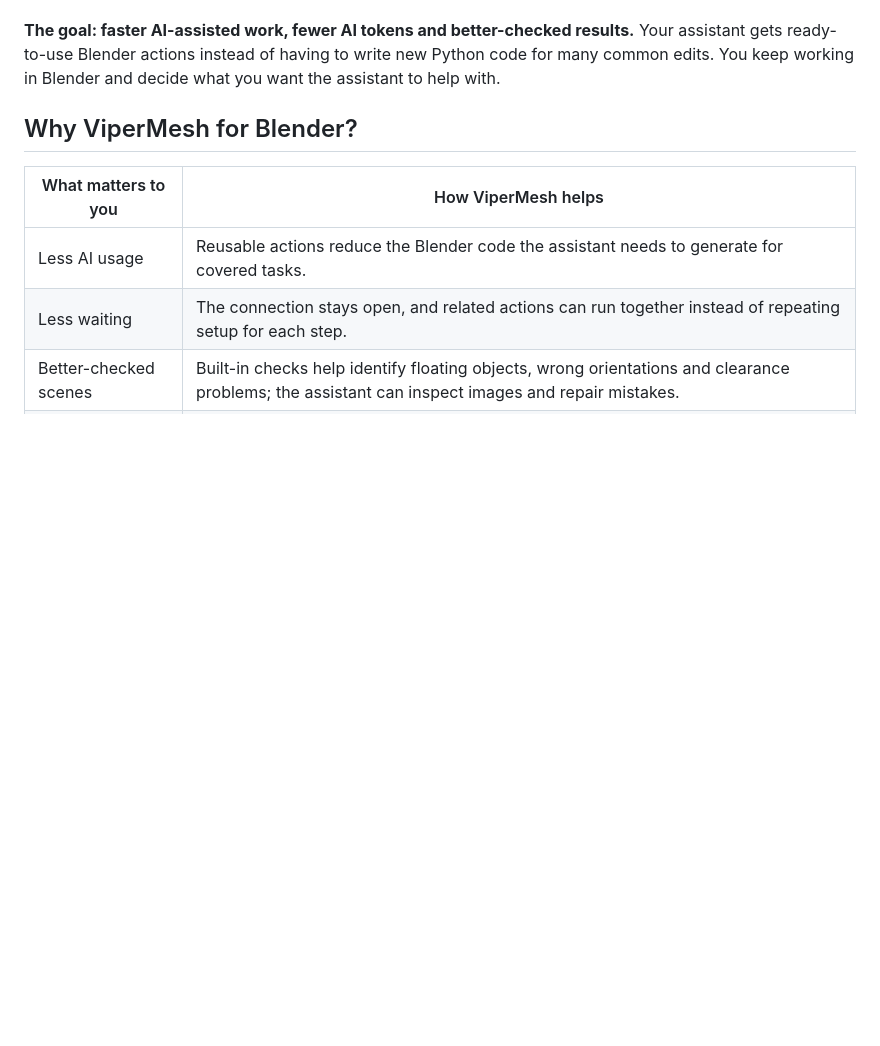
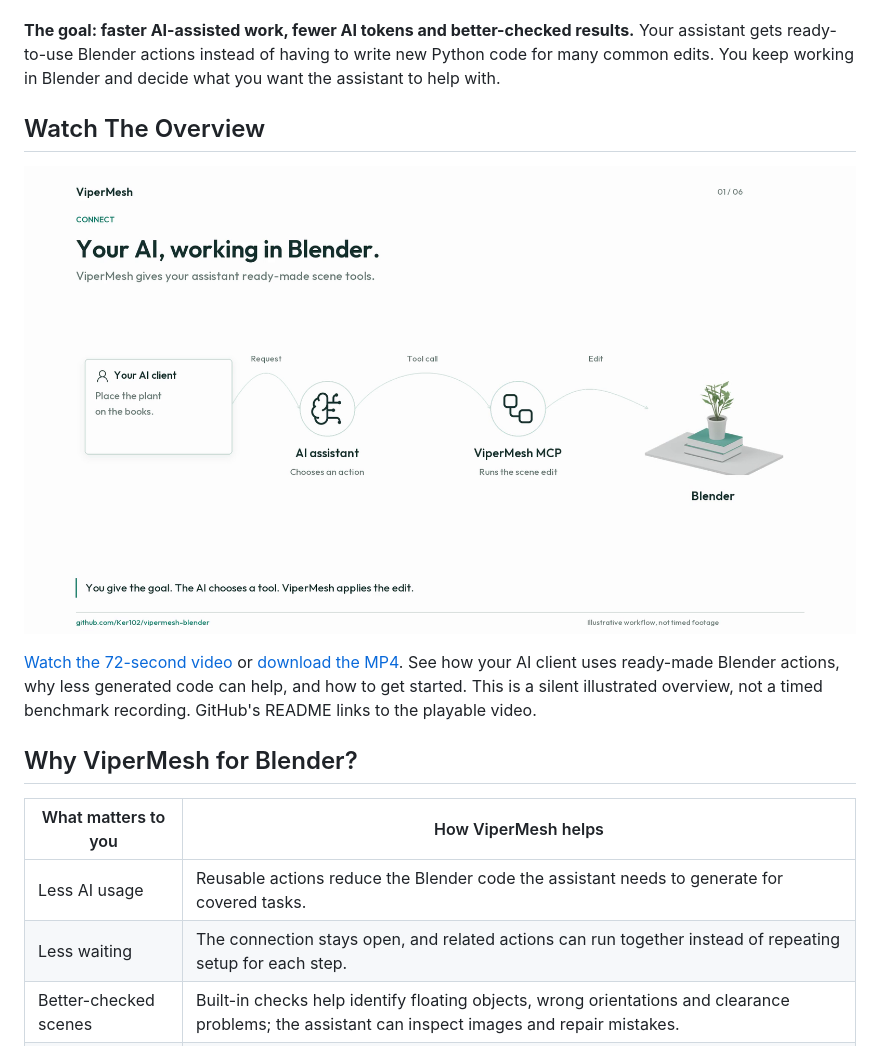
Before and after one commit to Ker102/vipermesh-blender, a Markdown page: README.md, the part around the change. Rendered like a GitHub page; pictures changed too: site/assets/connector-overview-poster.png (added); blank space fills up the shorter version.

Commit message:
docs: publish illustrated Blender connector overview

```diff
--- a/README.md
+++ b/README.md
@@ -34,6 +34,16 @@ project.
 Your assistant gets ready-to-use Blender actions instead of having to write new
 Python code for many common edits. You keep working in Blender and decide what
 you want the assistant to help with.
+
+## Watch The Overview
+
+[![Watch the ViperMesh for Blender overview](site/assets/connector-overview-poster.png)](https://ker102.github.io/vipermesh-blender/#overview)
+
+[Watch the 72-second video](https://ker102.github.io/vipermesh-blender/#overview)
+or [download the MP4](https://ker102.github.io/vipermesh-blender/assets/connector-overview.mp4).
+See how your AI client uses ready-made Blender actions, why less generated code
+can help, and how to get started. This is a silent illustrated overview, not a
+timed benchmark recording. GitHub's README links to the playable video.
 
 ## Why ViperMesh for Blender?
 
```
Also changed, not shown: 3 other files.
